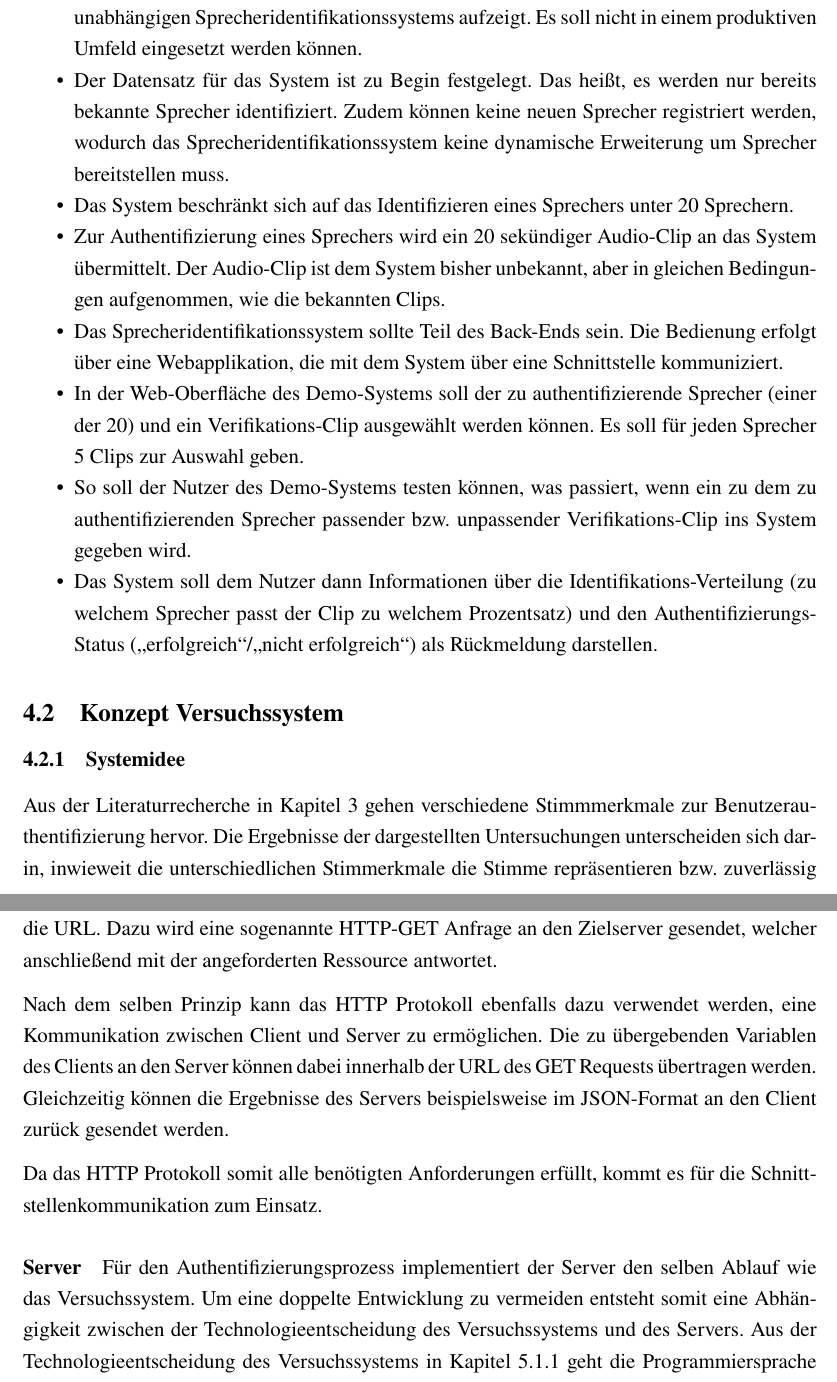
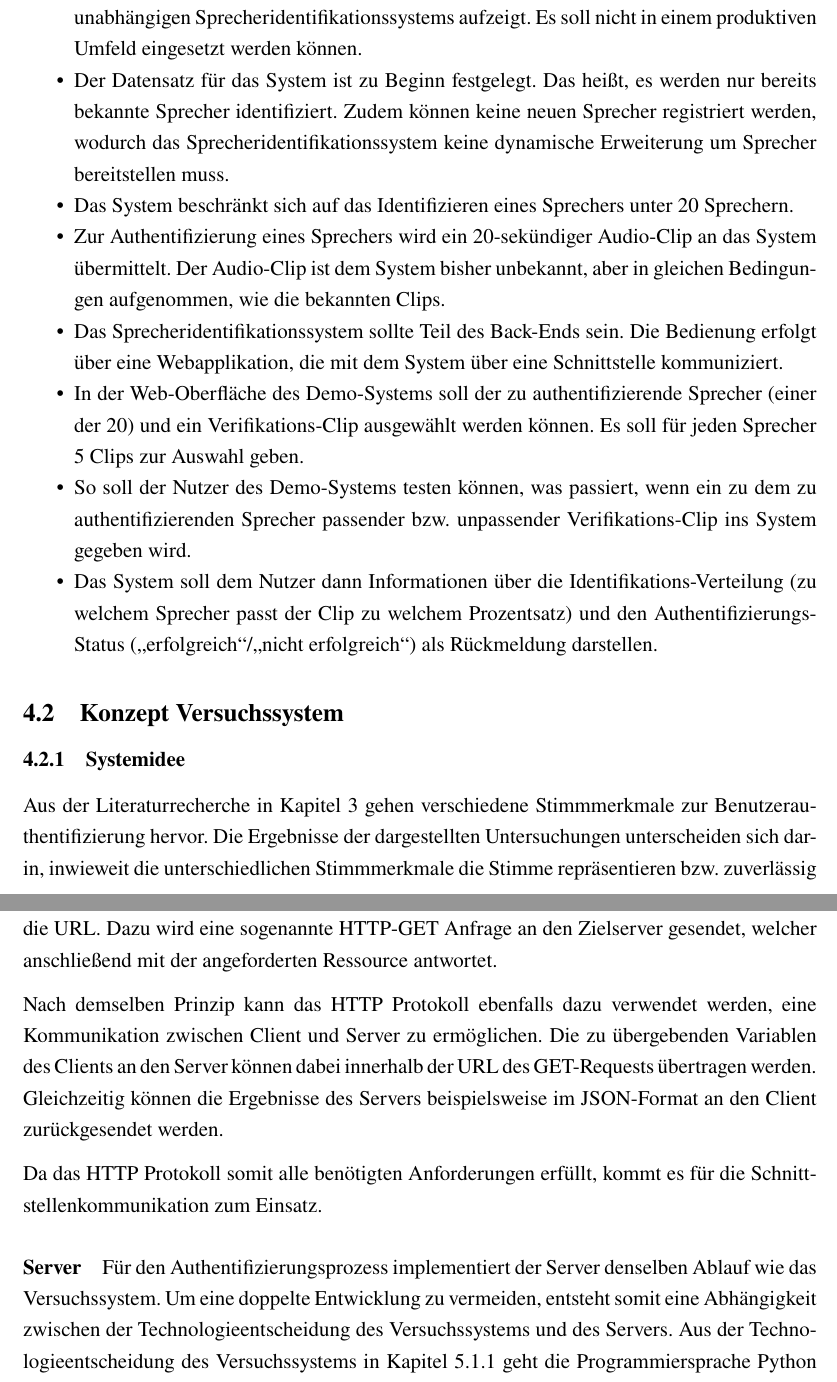
Before and after one commit to DHBW-FN-TIT20/user-authentication-using-voice-recognition, a LaTeX paper (latex/main.tex, which reads latex/chapter/Konzeption.tex, latex/chapter/Umsetzung.tex): two parts of pages 31 and 41 of 48, joined at a grey line, cut so that both start at the same text. Compiled offline with pdfLaTeX.

Commit message:
Fixed Spelling Mistakes

```diff
--- a/latex/chapter/Konzeption.tex
+++ b/latex/chapter/Konzeption.tex
@@ -7,9 +7,9 @@ Da diese Anforderungsbeschreibung noch viel Spielraum über den Funktionsumfang
 
 \begin{itemize}
     \item Das System soll lediglich ein Demo-System darstellen, welches die Machbarkeit eines text-unabhängigen Sprecheridentifikationssystems aufzeigt. Es soll nicht in einem produktiven Umfeld eingesetzt werden können.
-    \item Der Datensatz für das System ist zu Begin festgelegt. Das heißt, es werden nur bereits bekannte Sprecher identifiziert. Zudem können keine neuen Sprecher registriert werden, wodurch das Sprecheridentifikationssystem keine dynamische Erweiterung um Sprecher bereitstellen muss.
+    \item Der Datensatz für das System ist zu Beginn festgelegt. Das heißt, es werden nur bereits bekannte Sprecher identifiziert. Zudem können keine neuen Sprecher registriert werden, wodurch das Sprecheridentifikationssystem keine dynamische Erweiterung um Sprecher bereitstellen muss.
     \item Das System beschränkt sich auf das Identifizieren eines Sprechers unter 20 Sprechern.
-    \item Zur Authentifizierung eines Sprechers wird ein 20 sekündiger Audio-Clip an das System übermittelt. Der Audio-Clip ist dem System bisher unbekannt, aber in gleichen Bedingungen aufgenommen, wie die bekannten Clips.
+    \item Zur Authentifizierung eines Sprechers wird ein 20-sekündiger Audio-Clip an das System übermittelt. Der Audio-Clip ist dem System bisher unbekannt, aber in gleichen Bedingungen aufgenommen, wie die bekannten Clips.
     \item Das Sprecheridentifikationssystem sollte Teil des Back-Ends sein. Die Bedienung erfolgt über eine Webapplikation, die mit dem System über eine Schnittstelle kommuniziert.
     \item In der Web-Oberfläche des Demo-Systems soll der zu authentifizierende Sprecher (einer der 20) und ein Verifikations-Clip ausgewählt werden können. Es soll für jeden Sprecher 5 Clips zur Auswahl geben.
     \item So soll der Nutzer des Demo-Systems testen können, was passiert, wenn ein zu dem zu authentifizierenden Sprecher passender bzw. unpassender Verifikations-Clip ins System gegeben wird.
@@ -21,7 +21,7 @@ Da diese Anforderungsbeschreibung noch viel Spielraum über den Funktionsumfang
 \subsubsection{Systemidee}
 
 Aus der Literaturrecherche in Kapitel \ref{stand_der_technik} gehen verschiedene Stimmmerkmale zur Benutzerauthentifizierung hervor.
-Die Ergebnisse der dargestellten Untersuchungen unterscheiden sich darin, inwieweit die unterschiedlichen Stimmerkmale die Stimme repräsentieren bzw. zuverlässig für eine korrekte Authentifizierung sind.
+Die Ergebnisse der dargestellten Untersuchungen unterscheiden sich darin, inwieweit die unterschiedlichen Stimmmerkmale die Stimme repräsentieren bzw. zuverlässig für eine korrekte Authentifizierung sind.
 
 Da die Features \ac{LPC}, \ac{LPCC}, \ac{MFCC} und \ac{dMFCC} die grobe Schnittmenge der Untersuchungen darstellt, werden diese in einer eigens durchgeführten Versuchsreihe getestet und evaluiert.
 Hierfür wird ein System entworfen, das die Merkmale aus einem Datenset extrahiert und verschiedene Kombinationen vergleicht.
--- a/latex/chapter/Umsetzung.tex
+++ b/latex/chapter/Umsetzung.tex
@@ -33,15 +33,15 @@ Dabei handelt es sich um ein zustandsloses Protokoll zur Übertragung von Daten
 Ein Anwendungsfall ist dabei die Anfrage von Websiten im Browser über die URL.
 Dazu wird eine sogenannte \ac{HTTP}-GET Anfrage an den Zielserver gesendet, welcher anschließend mit der angeforderten Ressource antwortet.
 
-Nach dem selben Prinzip kann das HTTP Protokoll ebenfalls dazu verwendet werden, eine Kommunikation zwischen Client und Server zu ermöglichen.
-Die zu übergebenden Variablen des Clients an den Server können dabei innerhalb der URL des GET Requests übertragen werden.
-Gleichzeitig können die Ergebnisse des Servers beispielsweise im JSON-Format an den Client zurück gesendet werden.
+Nach demselben Prinzip kann das HTTP Protokoll ebenfalls dazu verwendet werden, eine Kommunikation zwischen Client und Server zu ermöglichen.
+Die zu übergebenden Variablen des Clients an den Server können dabei innerhalb der URL des GET-Requests übertragen werden.
+Gleichzeitig können die Ergebnisse des Servers beispielsweise im JSON-Format an den Client zurückgesendet werden.
 
 Da das HTTP Protokoll somit alle benötigten Anforderungen erfüllt, kommt es für die Schnittstellenkommunikation zum Einsatz.
 
 \paragraph{Server}
-Für den Authentifizierungsprozess implementiert der Server den selben Ablauf wie das Versuchssystem.
-Um eine doppelte Entwicklung zu vermeiden entsteht somit eine Abhängigkeit zwischen der Technologieentscheidung des Versuchssystems und des Servers.
+Für den Authentifizierungsprozess implementiert der Server denselben Ablauf wie das Versuchssystem.
+Um eine doppelte Entwicklung zu vermeiden, entsteht somit eine Abhängigkeit zwischen der Technologieentscheidung des Versuchssystems und des Servers.
 Aus der Technologieentscheidung des Versuchssystems in Kapitel~\ref{sec:TechnologieVersuchssystem} geht die Programmiersprache Python hervor.
 Somit sollte zunächst geprüft werden, ob die Anforderungen des Servers in der Sprache Python umsetzbar sind.
 
```
Also changed, not shown: latex/chapter/Konzeption.tex (8 more changed lines), latex/chapter/Umsetzung.tex (8 more changed lines).
